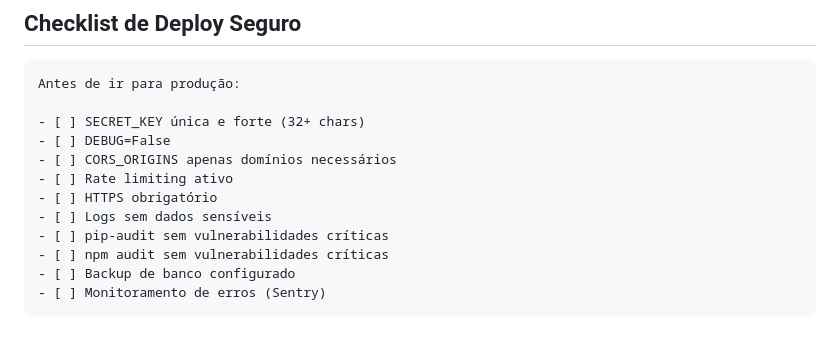
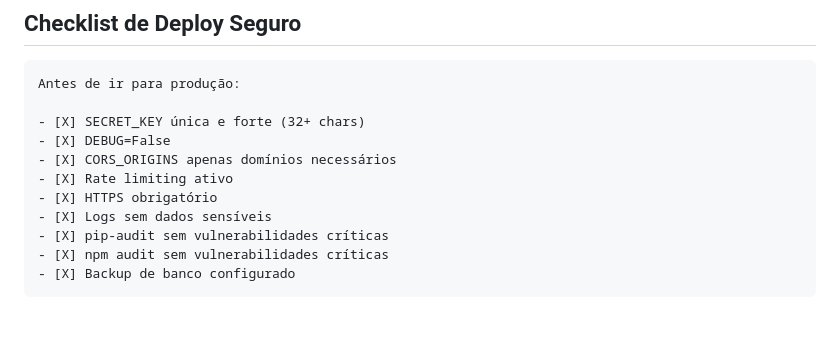
Before and after one commit to l3co/filadelfias, a Markdown page: analise-de-seguranca-e-plano-de-implementacao.md, the part around the change. Drawn GitHub-style.

Commit message:
docs: update file

````diff
--- a/analise-de-seguranca-e-plano-de-implementacao.md
+++ b/analise-de-seguranca-e-plano-de-implementacao.md
@@ -427,14 +427,13 @@ npm audit
 ```markdown
 Antes de ir para produção:
 
-- [ ] SECRET_KEY única e forte (32+ chars)
-- [ ] DEBUG=False
-- [ ] CORS_ORIGINS apenas domínios necessários
-- [ ] Rate limiting ativo
-- [ ] HTTPS obrigatório
-- [ ] Logs sem dados sensíveis
-- [ ] pip-audit sem vulnerabilidades críticas
-- [ ] npm audit sem vulnerabilidades críticas
-- [ ] Backup de banco configurado
-- [ ] Monitoramento de erros (Sentry)
+- [X] SECRET_KEY única e forte (32+ chars)
+- [X] DEBUG=False
+- [X] CORS_ORIGINS apenas domínios necessários
+- [X] Rate limiting ativo
+- [X] HTTPS obrigatório
+- [X] Logs sem dados sensíveis
+- [X] pip-audit sem vulnerabilidades críticas
+- [X] npm audit sem vulnerabilidades críticas
+- [X] Backup de banco configurado
 ```
````
